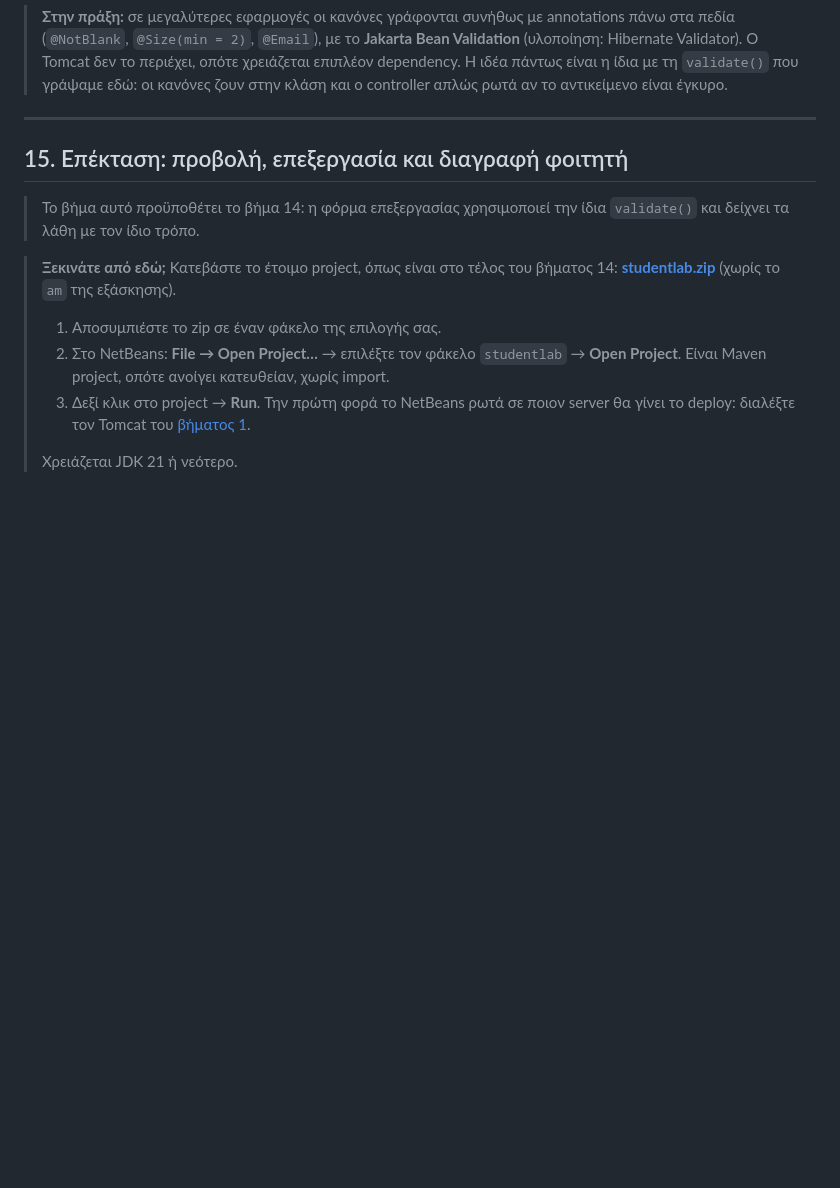
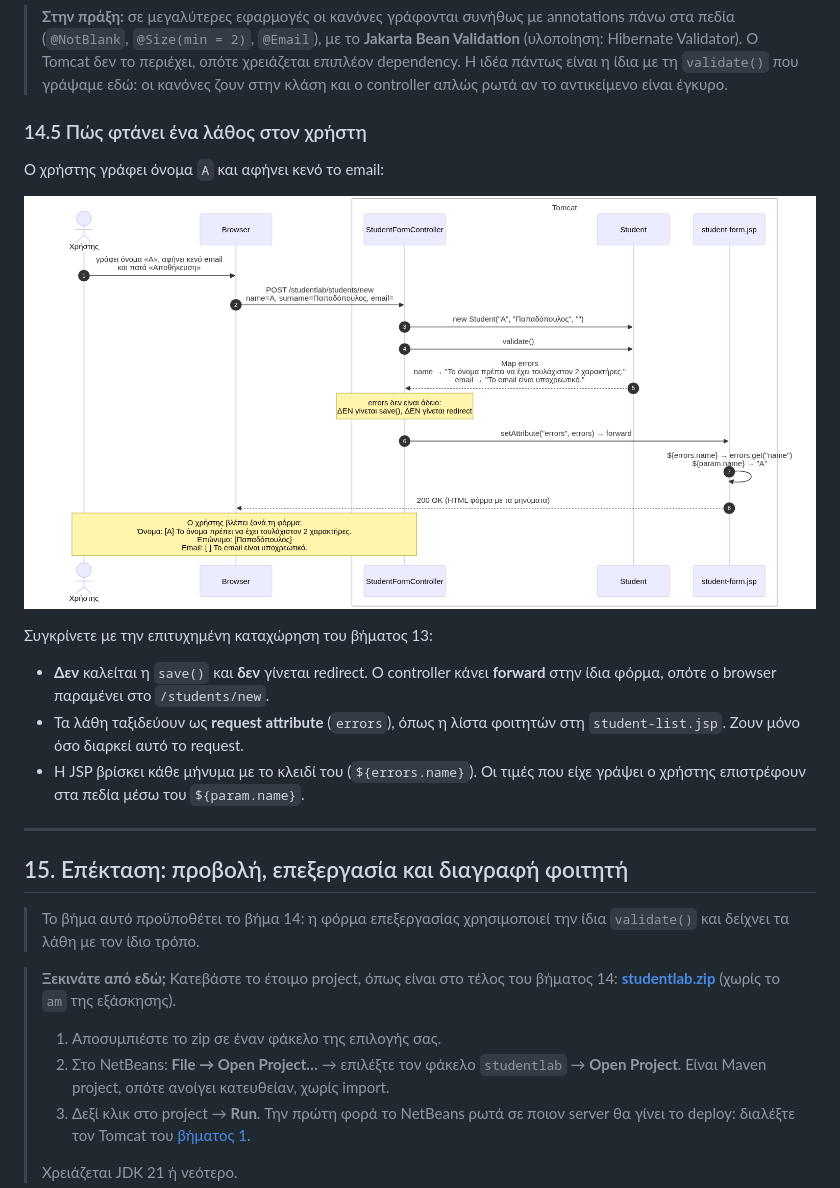
Before and after one commit to tsadimas-wa/java-web, a Markdown page: lab-form.md, the part around the change. Rendered like a GitHub page; pictures changed too: images/lab-form-validation.png (added); blank space fills up the shorter version.

Commit message:
docs(lab-form): add section on form validation error flow

```diff
--- a/lab-form.md
+++ b/lab-form.md
@@ -1097,6 +1097,21 @@ public class Student {
 > (`@NotBlank`, `@Size(min = 2)`, `@Email`), με το **Jakarta Bean Validation** (υλοποίηση: Hibernate Validator).
 > Ο Tomcat δεν το περιέχει, οπότε χρειάζεται επιπλέον dependency. Η ιδέα πάντως είναι η ίδια με τη `validate()`
 > που γράψαμε εδώ: οι κανόνες ζουν στην κλάση και ο controller απλώς ρωτά αν το αντικείμενο είναι έγκυρο.
+
+### 14.5 Πώς φτάνει ένα λάθος στον χρήστη
+
+Ο χρήστης γράφει όνομα `Α` και αφήνει κενό το email:
+
+![Ροή validation: POST, validate(), Map με λάθη, forward στη φόρμα, μηνύματα δίπλα στα πεδία](images/lab-form-validation.png)
+
+Συγκρίνετε με την επιτυχημένη καταχώρηση του βήματος 13:
+
+- **Δεν** καλείται η `save()` και **δεν** γίνεται redirect. Ο controller κάνει **forward** στην ίδια φόρμα, οπότε
+  ο browser παραμένει στο `/students/new`.
+- Τα λάθη ταξιδεύουν ως **request attribute** (`errors`), όπως η λίστα φοιτητών στη `student-list.jsp`. Ζουν
+  μόνο όσο διαρκεί αυτό το request.
+- Η JSP βρίσκει κάθε μήνυμα με το κλειδί του (`${errors.name}`). Οι τιμές που είχε γράψει ο χρήστης
+  επιστρέφουν στα πεδία μέσω του `${param.name}`.
 
 ---
 
```
